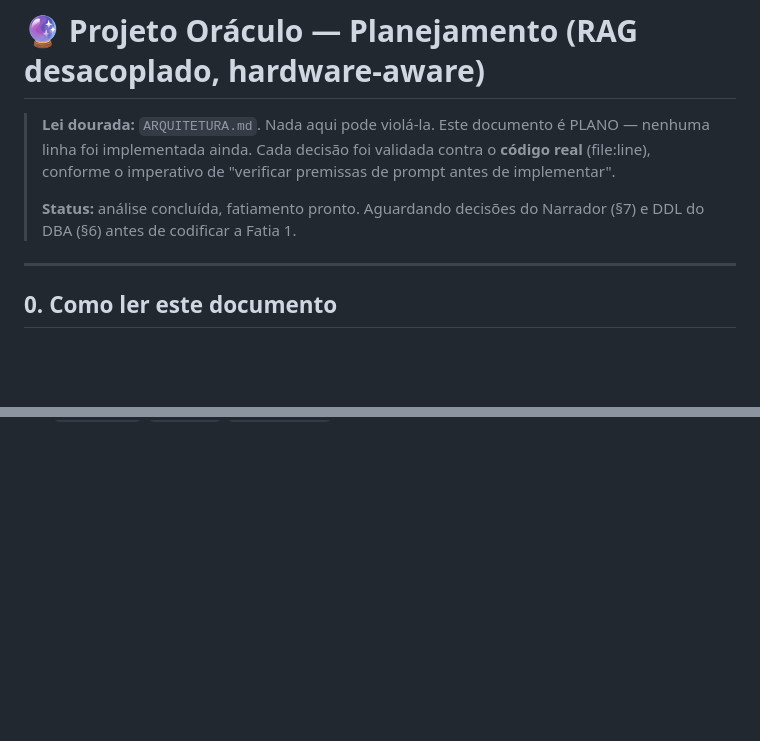
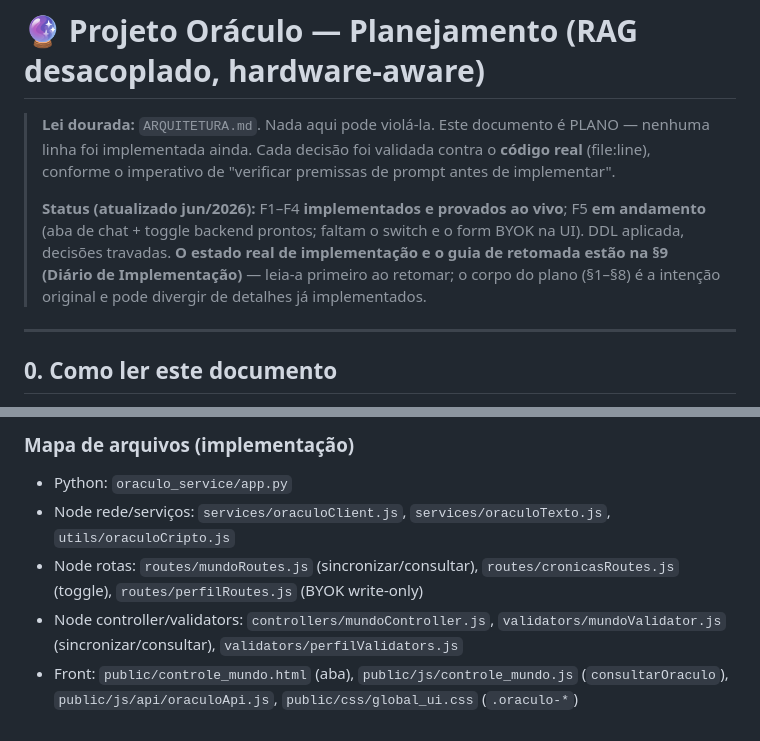
Before and after one commit to GA55555/projeto_ascensaov1, a Markdown page: oraculo.md, 2 parts joined by grey strips. Rendered like a GitHub page; blank space fills up the shorter version.

```diff
--- a/oraculo.md
+++ b/oraculo.md
@@ -4,8 +4,11 @@
 > linha foi implementada ainda. Cada decisão foi validada contra o **código real** (file:line),
 > conforme o imperativo de "verificar premissas de prompt antes de implementar".
 >
-> **Status:** análise concluída, fatiamento pronto. Aguardando decisões do Narrador (§7) e
-> DDL do DBA (§6) antes de codificar a Fatia 1.
+> **Status (atualizado jun/2026):** F1–F4 **implementados e provados ao vivo**; F5 **em
+> andamento** (aba de chat + toggle backend prontos; faltam o switch e o form BYOK na UI).
+> DDL aplicada, decisões travadas. **O estado real de implementação e o guia de retomada estão
+> na §9 (Diário de Implementação)** — leia-a primeiro ao retomar; o corpo do plano (§1–§8) é a
+> intenção original e pode divergir de detalhes já implementados.
 
 ---
 
@@ -444,0 +513,9 @@ ORACULO_URL=http://127.0.0.1:<porta>
+### Mapa de arquivos (implementação)
+- Python: `oraculo_service/app.py`
+- Node rede/serviços: `services/oraculoClient.js`, `services/oraculoTexto.js`, `utils/oraculoCripto.js`
+- Node rotas: `routes/mundoRoutes.js` (sincronizar/consultar), `routes/cronicasRoutes.js` (toggle),
+  `routes/perfilRoutes.js` (BYOK write-only)
+- Node controller/validators: `controllers/mundoController.js`, `validators/mundoValidator.js`
+  (sincronizar/consultar), `validators/perfilValidators.js`
+- Front: `public/controle_mundo.html` (aba), `public/js/controle_mundo.js` (`consultarOraculo`),
+  `public/js/api/oraculoApi.js`, `public/css/global_ui.css` (`.oraculo-*`)
```
Also changed, not shown: other parts of oraculo.md (+65 -0 lines).
